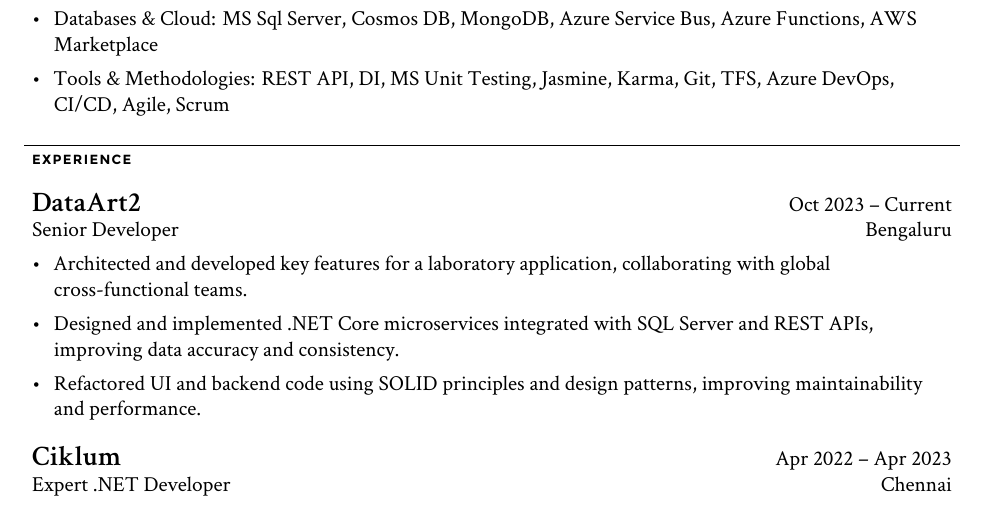
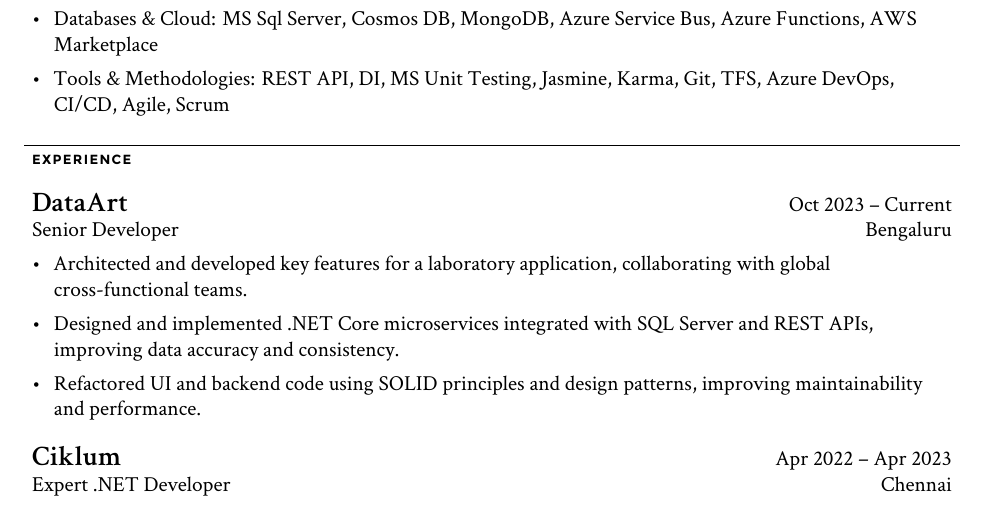
Before and after one commit to MeghnathDas/resume, a LaTeX CV (resume.tex): part of page 1 of 3, cut so that both start at the same text. Compiled offline with XeLaTeX.

Commit message:
resume update

```diff
--- a/resume.tex
+++ b/resume.tex
@@ -26,7 +26,7 @@
 \chap{EXPERIENCE}{
 
 	\job
-	{DataArt2}
+	{DataArt}
 	{Oct 2023 – Current}
 	{Senior Developer}
 	{Bengaluru}
```
